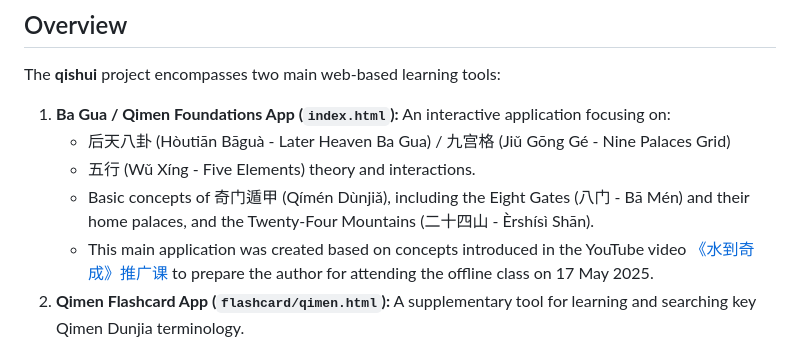
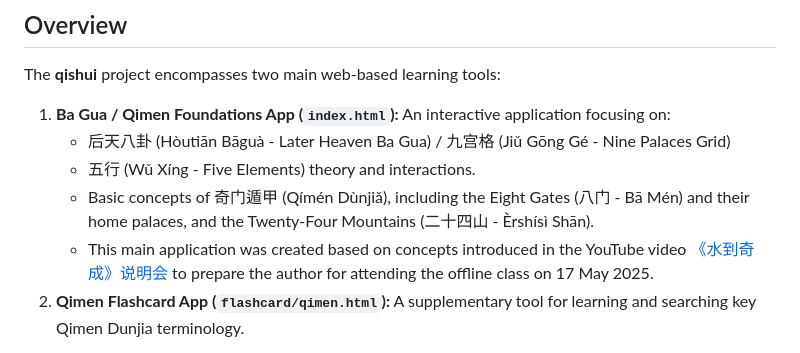
Before and after one commit to limcheekin/qishui, a Markdown page: README.md, the part around the change. GitHub-like rendering.

Commit message:
doc: update Youtube video's name

```diff
--- a/README.md
+++ b/README.md
@@ -30,7 +30,7 @@ The **qishui** project encompasses two main web-based learning tools:
     *   后天八卦 (Hòutiān Bāguà - Later Heaven Ba Gua) / 九宫格 (Jiǔ Gōng Gé - Nine Palaces Grid)
     *   五行 (Wǔ Xíng - Five Elements) theory and interactions.
     *   Basic concepts of 奇门遁甲 (Qímén Dùnjiǎ), including the Eight Gates (八门 - Bā Mén) and their home palaces, and the Twenty-Four Mountains (二十四山 - Èrshísì Shān).
-    *   This main application was created based on concepts introduced in the YouTube video [《水到奇成》推广课](https://www.youtube.com/watch?v=2FykEOX-dqU) to prepare the author for attending the offline class on 17 May 2025.
+    *   This main application was created based on concepts introduced in the YouTube video [《水到奇成》说明会](https://www.youtube.com/watch?v=2FykEOX-dqU) to prepare the author for attending the offline class on 17 May 2025.
 2.  **Qimen Flashcard App (`flashcard/qimen.html`):** A supplementary tool for learning and searching key Qimen Dunjia terminology.
 
 Both applications are designed to be intuitive, responsive, and bilingual (Simplified Chinese and English), providing a solid foundation for students of the "水到奇成" course.
```
